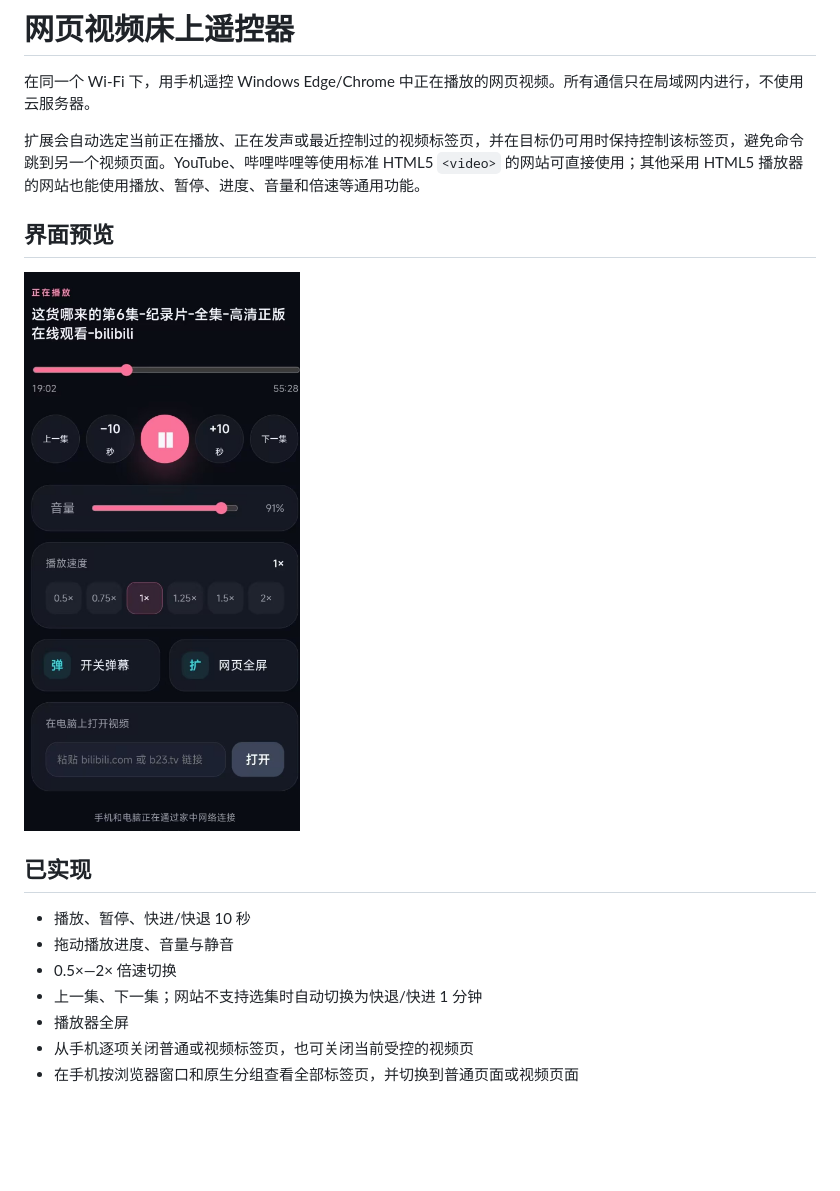
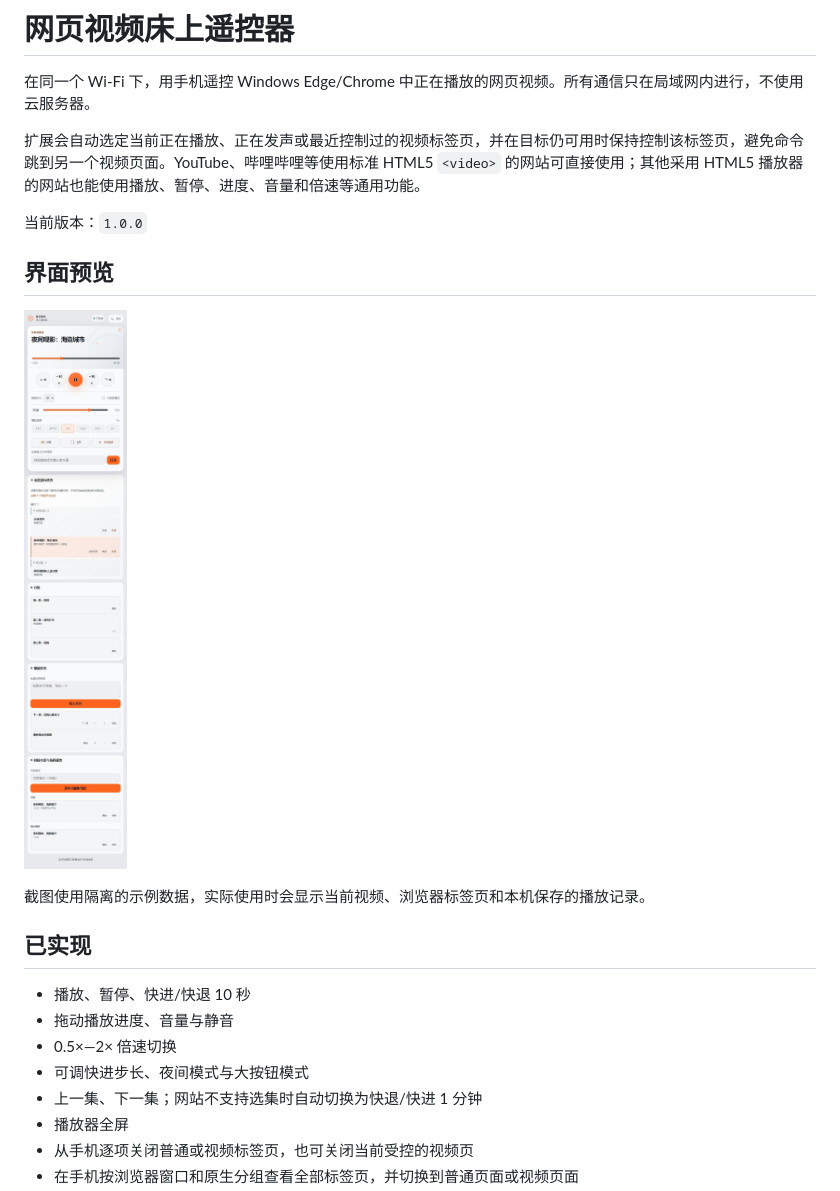
Before and after one commit to EuDs63/bilibili-local-remote, a Markdown page: README.md, the part around the change. Rendered like a GitHub page; pictures changed too: public/screenshot.png; blank space fills up the shorter version.

Commit message:
docs: refresh README and product screenshot

```diff
--- a/README.md
+++ b/README.md
@@ -4,15 +4,20 @@
 
 扩展会自动选定当前正在播放、正在发声或最近控制过的视频标签页，并在目标仍可用时保持控制该标签页，避免命令跳到另一个视频页面。YouTube、哔哩哔哩等使用标准 HTML5 `<video>` 的网站可直接使用；其他采用 HTML5 播放器的网站也能使用播放、暂停、进度、音量和倍速等通用功能。
 
+当前版本：`1.0.0`
+
 ## 界面预览
 
 ![网页视频局域网遥控器界面](public/screenshot.png)
+
+截图使用隔离的示例数据，实际使用时会显示当前视频、浏览器标签页和本机保存的播放记录。
 
 ## 已实现
 
 - 播放、暂停、快进/快退 10 秒
 - 拖动播放进度、音量与静音
 - 0.5×—2× 倍速切换
+- 可调快进步长、夜间模式与大按钮模式
 - 上一集、下一集；网站不支持选集时自动切换为快退/快进 1 分钟
 - 播放器全屏
 - 从手机逐项关闭普通或视频标签页，也可关闭当前受控的视频页
```
Also changed, not shown: 6 other files.
